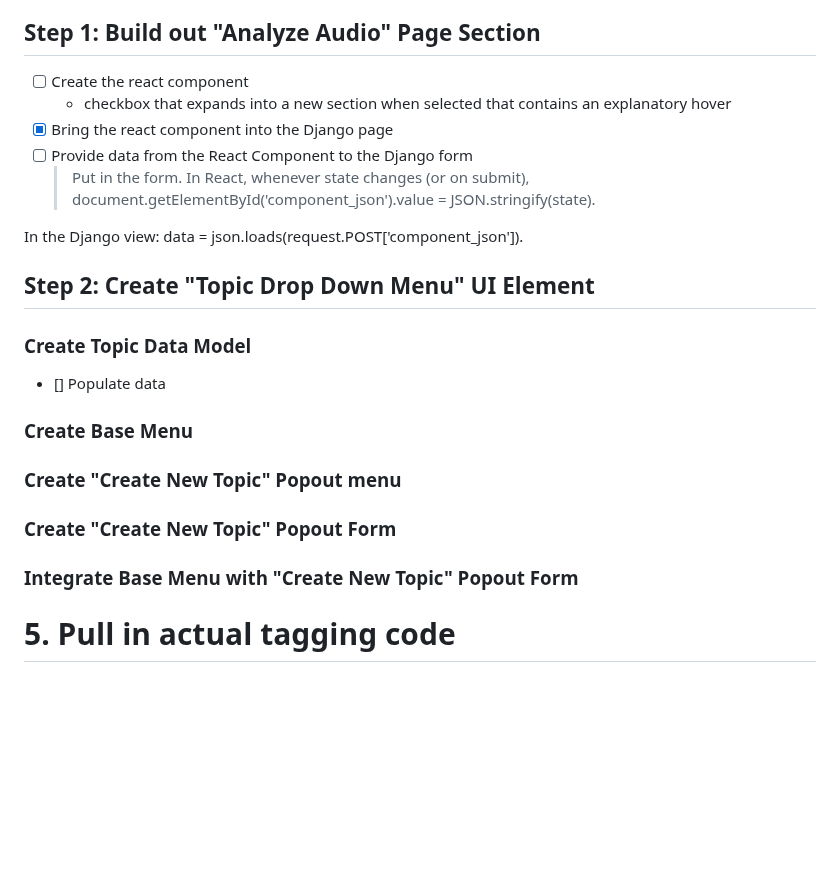
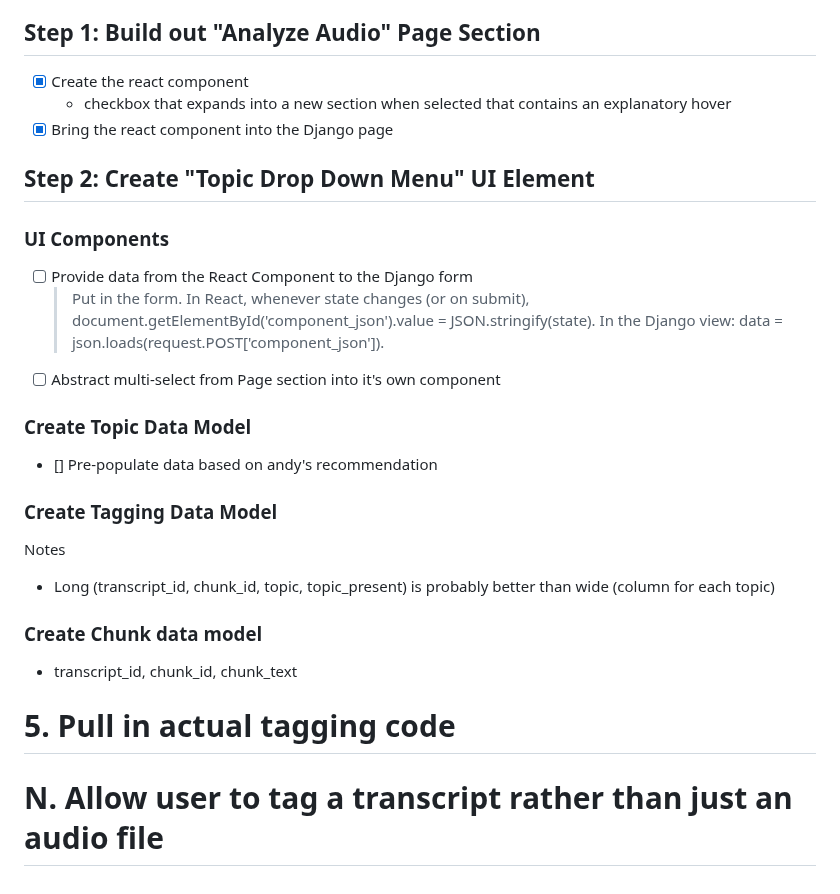
Before and after one commit to KarlSchoch/missour.ai, a Markdown page: planning.md, the part around the change. GitHub-like rendering; blank space fills up the shorter version.

Commit message:
Updates planning to enable speed to MVP

```diff
--- a/planning.md
+++ b/planning.md
@@ -142,20 +142,24 @@ Branching strategy: Main branch is `feat/transcript-tagging` and branches refere
 - [] Transcript Tags Page Section
 
 ## Step 1: Build out "Analyze Audio" Page Section
-- [ ] Create the react component
+- [x] Create the react component
     - checkbox that expands into a new section when selected that contains an explanatory hover
 - [x] Bring the react component into the Django page
+
+## Step 2: Create "Topic Drop Down Menu" UI Element
+### UI Components
 - [ ] Provide data from the React Component to the Django form
     > Put <input type="hidden" name="component_json" id="component_json"> in the form.
     > In React, whenever state changes (or on submit), document.getElementById('component_json').value = JSON.stringify(state).
-
-In the Django view: data = json.loads(request.POST['component_json']).
-## Step 2: Create "Topic Drop Down Menu" UI Element
+    > In the Django view: data = json.loads(request.POST['component_json']).
+- [ ] Abstract multi-select from Page section into it's own component
 ### Create Topic Data Model
-- [] Populate data
-### Create Base Menu
-### Create "Create New Topic" Popout menu
-### Create "Create New Topic" Popout Form
-### Integrate Base Menu with "Create New Topic" Popout Form
+- [] Pre-populate data based on andy's recommendation
+### Create Tagging Data Model
+Notes
+- Long (transcript_id, chunk_id, topic, topic_present) is probably better than wide (column for each topic)
+### Create Chunk data model
+- transcript_id, chunk_id, chunk_text
 
 # 5. Pull in actual tagging code
+# N. Allow user to tag a transcript rather than just an audio file
```
